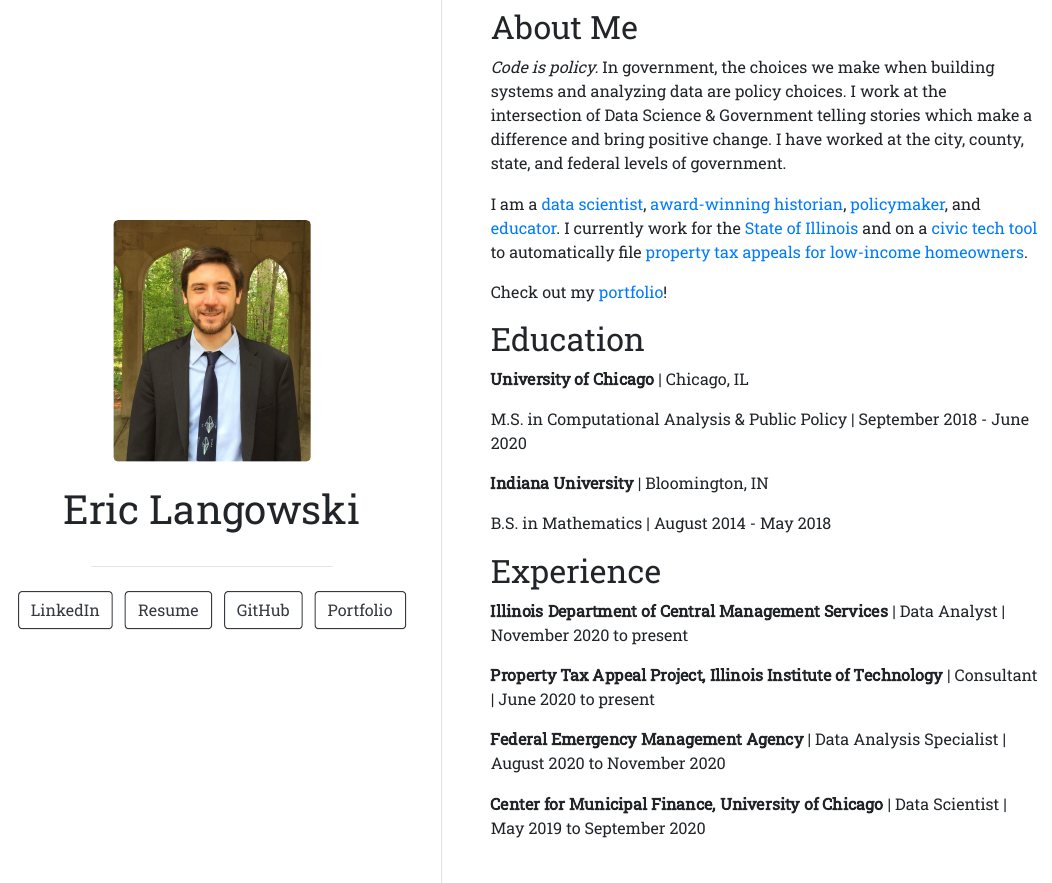
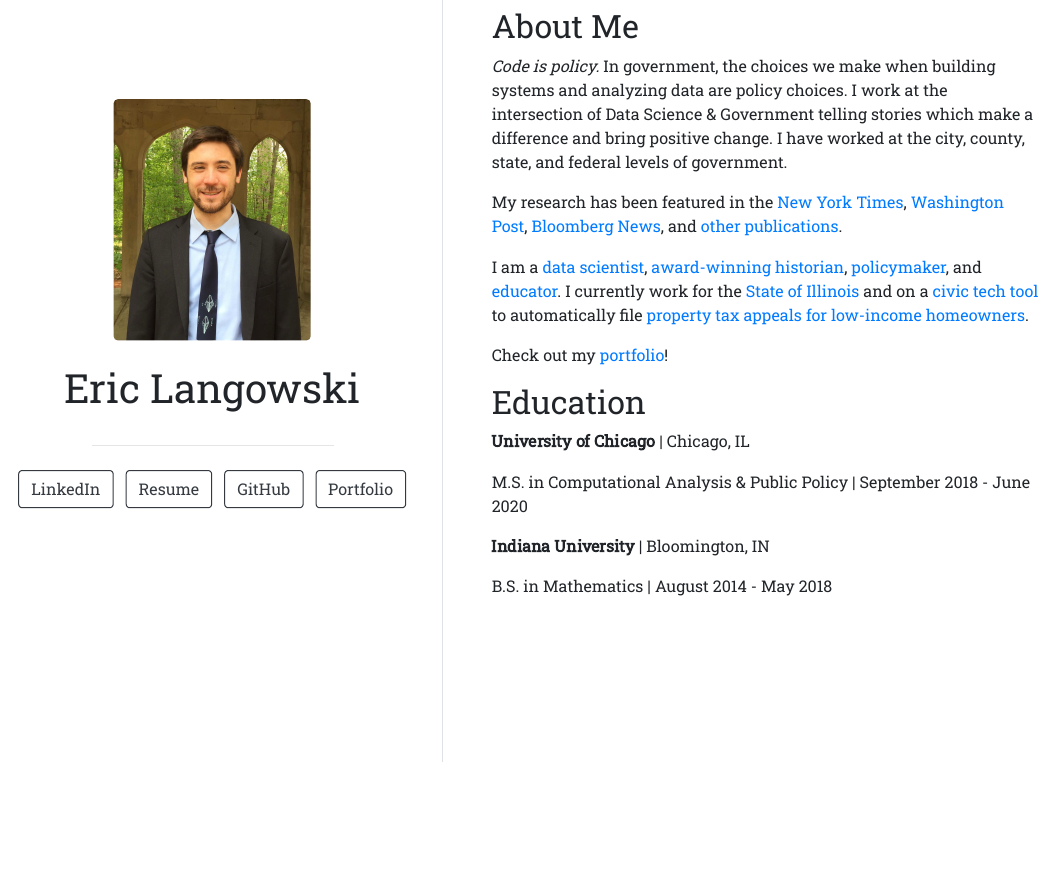
Before and after one commit to erhla/erhla.github.io, an R Markdown document (index.Rmd): the page in a window 1100 px wide, from 20 px down before the commit and from 140 px down after it, so that both start at the same text. The pictures show the output file index.html that the author committed with the source, opened offline.

Commit message:
new articles

```diff
--- a/index.Rmd
+++ b/index.Rmd
@@ -30,6 +30,8 @@
 
 *Code is policy.* In government, the choices we make when building systems and analyzing data are policy choices. I work at the intersection of Data Science & Government telling stories which make a difference and bring positive change. I have worked at the city, county, state, and federal levels of government.
 
+My research has been featured in the [New York](https://www.nytimes.com/2021/04/03/opinion/sunday/property-taxes-housing-assessment-inequality.html) [Times](https://www.nytimes.com/2020/06/11/opinion/coronavirus-cities-property-taxes.html), [Washington Post](https://www.washingtonpost.com/business/2021/03/12/property-tax-regressive/), [Bloomberg News](https://www.bloomberg.com/news/features/2021-03-09/racial-inequality-broken-property-tax-system-blocks-black-wealth-building), and [other publications](portfolio.html).
+
 I am a [data](example_nationwide.html) [scientist](/cmfproperty), [award-winning historian](https://www.jstor.org/stable/10.2979/indimagahist.115.2.01), [policymaker](https://gitlab.com/users/erhlango/activity), and [educator](https://chicago2020.satrdays.org/). I currently work for the [State of Illinois](https://www2.illinois.gov/cms/Pages/default.aspx) and on a [civic tech tool](https://app.propertytaxproject.com/detroit) to automatically file [property tax appeals for low-income homeowners](https://illegalforeclosures.org/).
 
 Check out my [portfolio](portfolio.html)!
@@ -43,13 +45,3 @@
 **Indiana University** | Bloomington, IN
 
 B.S. in Mathematics | August 2014 - May 2018
-
-## Experience
-
-**Illinois Department of Central Management Services** | Data Analyst | November 2020 to present
-
-**Property Tax Appeal Project, Illinois Institute of Technology** | Consultant | June 2020 to present
-
-**Federal Emergency Management Agency** | Data Analysis Specialist | August 2020 to November 2020
-
-**Center for Municipal Finance, University of Chicago** | Data Scientist | May 2019 to September 2020
```
Also changed, not shown: portfolio.md (+1 -0 lines), index.html.
